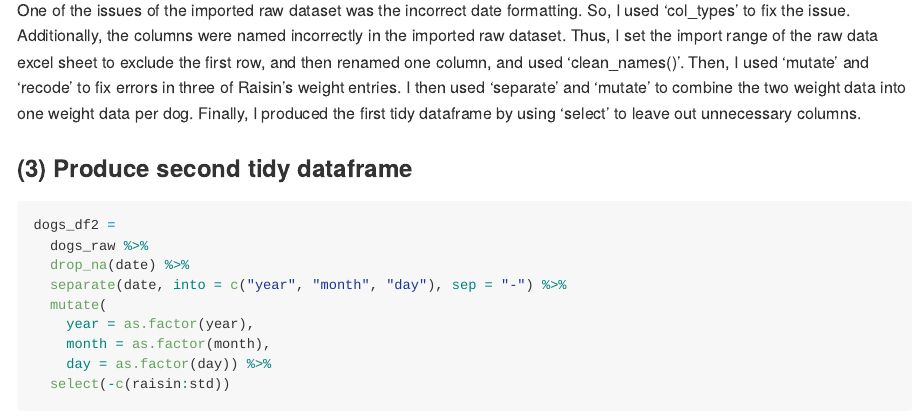
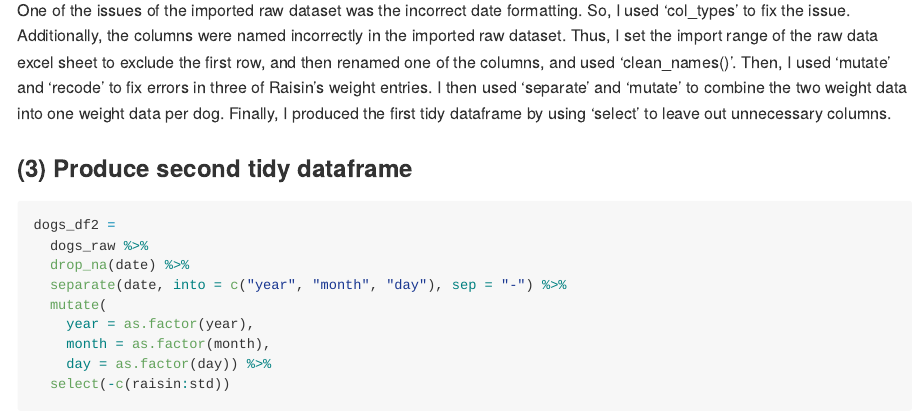
Before and after one commit to chonieny/DataScience_midterm, an R Markdown document (p8105_mtp_nc2894.Rmd): the page in a window 1100 px wide, from 1550 px down. The pictures show the output file p8105_mtp_nc2894.md that the author committed with the source, drawn offline in the style of GitHub; long lines of code are wrapped.

Commit message:
Problem 1 - final edits

```diff
--- a/p8105_mtp_nc2894.Rmd
+++ b/p8105_mtp_nc2894.Rmd
@@ -49,7 +49,7 @@ dogs_df1 =
 One of the issues of the imported raw dataset was the incorrect date formatting.
 So, I used 'col_types' to fix the issue.
 Additionally, the columns were named incorrectly in the imported raw dataset.
-Thus, I set the import range of the raw data excel sheet to exclude the first row, and then renamed one column, and used 'clean_names()'.
+Thus, I set the import range of the raw data excel sheet to exclude the first row, and then renamed one of the columns, and used 'clean_names()'.
 Then, I used 'mutate' and 'recode' to fix errors in three of Raisin's weight entries.
 I then used 'separate' and 'mutate' to combine the two weight data into one weight data per dog.
 Finally, I produced the first tidy dataframe by using 'select' to leave out unnecessary columns.
```
Also changed, not shown: p8105_mtp_nc2894.md.
